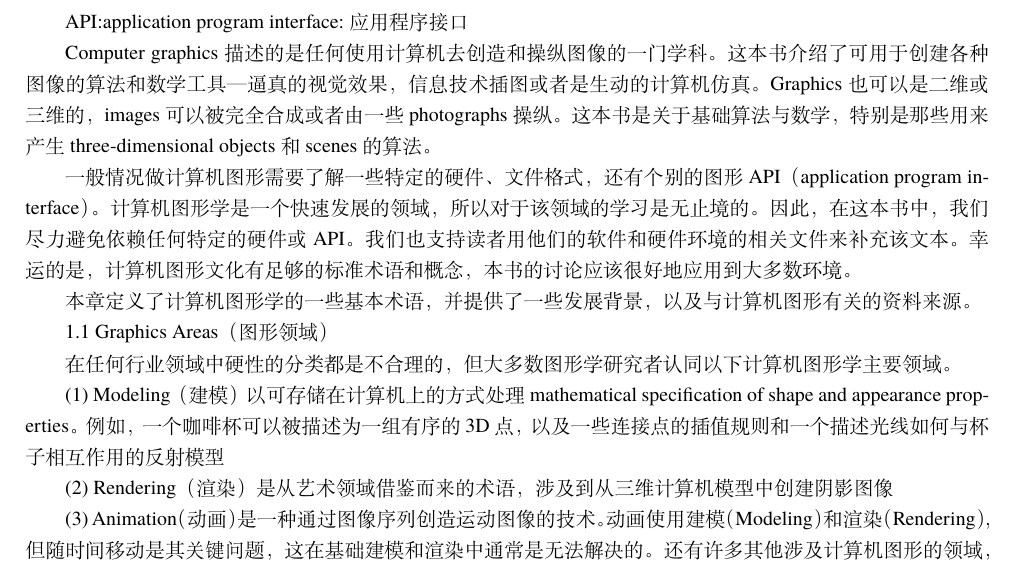
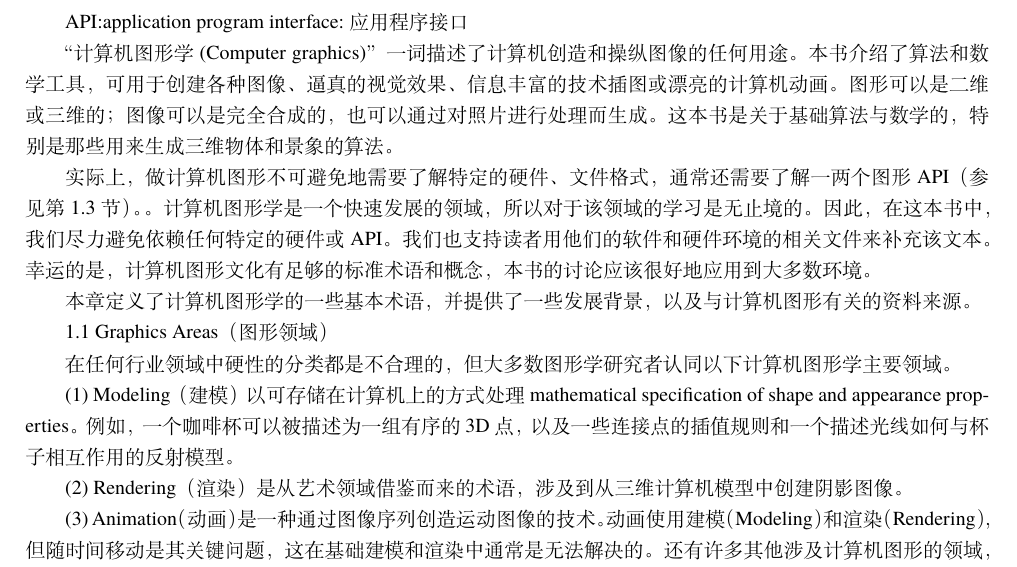
Before and after one commit to MaxZZG/fundamentals-of-computer-Graphics, a LaTeX book (Main.tex, which reads body/chap01.tex): part of page 5 of 31, cut so that both start at the same text. Compiled offline with XeLaTeX; a missing font is replaced by an installed copy or a similar font.

Commit message:
proofread

```diff
--- a/body/chap01.tex
+++ b/body/chap01.tex
@@ -5,9 +5,9 @@
 
 API:application program interface:应用程序接口
 
-Computer graphics 描述的是任何使用计算机去创造和操纵图像的一门学科。这本书介绍了可用于创建各种图像的算法和数学工具—逼真的视觉效果，信息技术插图或者是生动的计算机仿真。Graphics也可以是二维或三维的，images可以被完全合成或者由一些photographs操纵。这本书是关于基础算法与数学，特别是那些用来产生three-dimensional objects和scenes的算法。
+“计算机图形学(Computer graphics)”一词描述了计算机创造和操纵图像的任何用途。本书介绍了算法和数学工具，可用于创建各种图像、逼真的视觉效果、信息丰富的技术插图或漂亮的计算机动画。图形可以是二维或三维的；图像可以是完全合成的，也可以通过对照片进行处理而生成。这本书是关于基础算法与数学的，特别是那些用来生成三维物体和景象的算法。
 
-一般情况做计算机图形需要了解一些特定的硬件、文件格式，还有个别的图形API（application program interface）。计算机图形学是一个快速发展的领域，所以对于该领域的学习是无止境的。因此，在这本书中，我们尽力避免依赖任何特定的硬件或API。我们也支持读者用他们的软件和硬件环境的相关文件来补充该文本。幸运的是，计算机图形文化有足够的标准术语和概念，本书的讨论应该很好地应用到大多数环境。
+实际上，做计算机图形不可避免地需要了解特定的硬件、文件格式，通常还需要了解一两个图形API（参见第1.3节）。。计算机图形学是一个快速发展的领域，所以对于该领域的学习是无止境的。因此，在这本书中，我们尽力避免依赖任何特定的硬件或API。我们也支持读者用他们的软件和硬件环境的相关文件来补充该文本。幸运的是，计算机图形文化有足够的标准术语和概念，本书的讨论应该很好地应用到大多数环境。
 
 本章定义了计算机图形学的一些基本术语，并提供了一些发展背景，以及与计算机图形有关的资料来源。
 
@@ -15,9 +15,9 @@ Computer graphics 描述的是任何使用计算机去创造和操纵图像的
 
 在任何行业领域中硬性的分类都是不合理的，但大多数图形学研究者认同以下计算机图形学主要领域。
 
-(1) Modeling（建模）以可存储在计算机上的方式处理mathematical specification of shape and appearance properties。例如，一个咖啡杯可以被描述为一组有序的3D点，以及一些连接点的插值规则和一个描述光线如何与杯子相互作用的反射模型
+(1) Modeling（建模）以可存储在计算机上的方式处理mathematical specification of shape and appearance properties。例如，一个咖啡杯可以被描述为一组有序的3D点，以及一些连接点的插值规则和一个描述光线如何与杯子相互作用的反射模型。
 
-(2) Rendering（渲染）是从艺术领域借鉴而来的术语，涉及到从三维计算机模型中创建阴影图像
+(2) Rendering（渲染）是从艺术领域借鉴而来的术语，涉及到从三维计算机模型中创建阴影图像。
 
 (3) Animation（动画）是一种通过图像序列创造运动图像的技术。动画使用建模（Modeling）和渲染（Rendering），但随时间移动是其关键问题，这在基础建模和渲染中通常是无法解决的。
 还有许多其他涉及计算机图形的领域，它们是否属于核心图形领域，见仁见智。这些都将在文中至少有所触及。这些相关领域包括以下内容：
```
